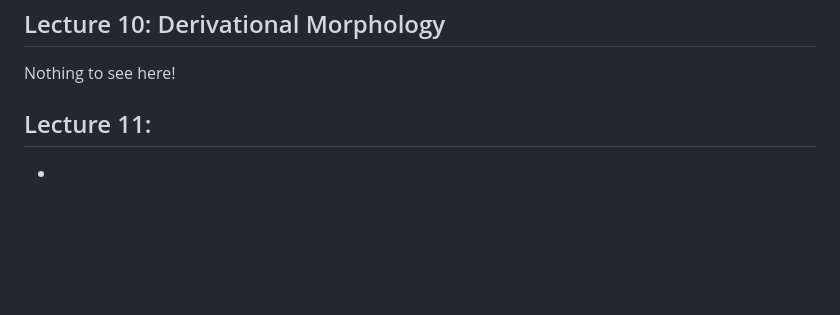
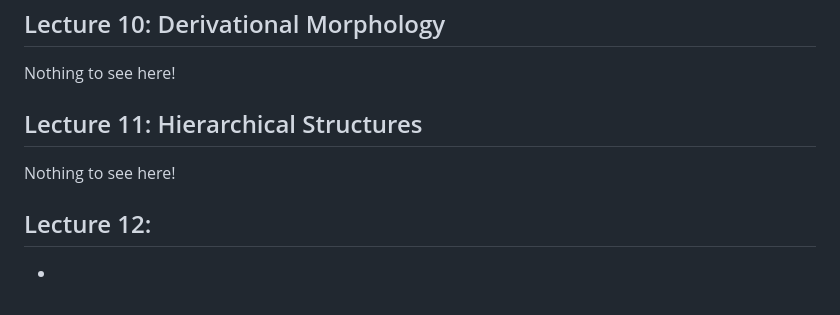
Before and after one commit to czhangy/UCLA-CS-Electives, a Markdown page: Sci-Tech/LING-105/notes.md, the part around the change. GitHub-like rendering; blank space fills up the shorter version.

Commit message:
05/12/23 update | LING 105: Lecture 11 notes

```diff
--- a/Sci-Tech/LING-105/notes.md
+++ b/Sci-Tech/LING-105/notes.md
@@ -302,6 +302,12 @@ Nothing to see here!
 
 
 
-## Lecture 11:
+## Lecture 11: Hierarchical Structures
+
+Nothing to see here!
+
+
+
+## Lecture 12:
 
 -
```
